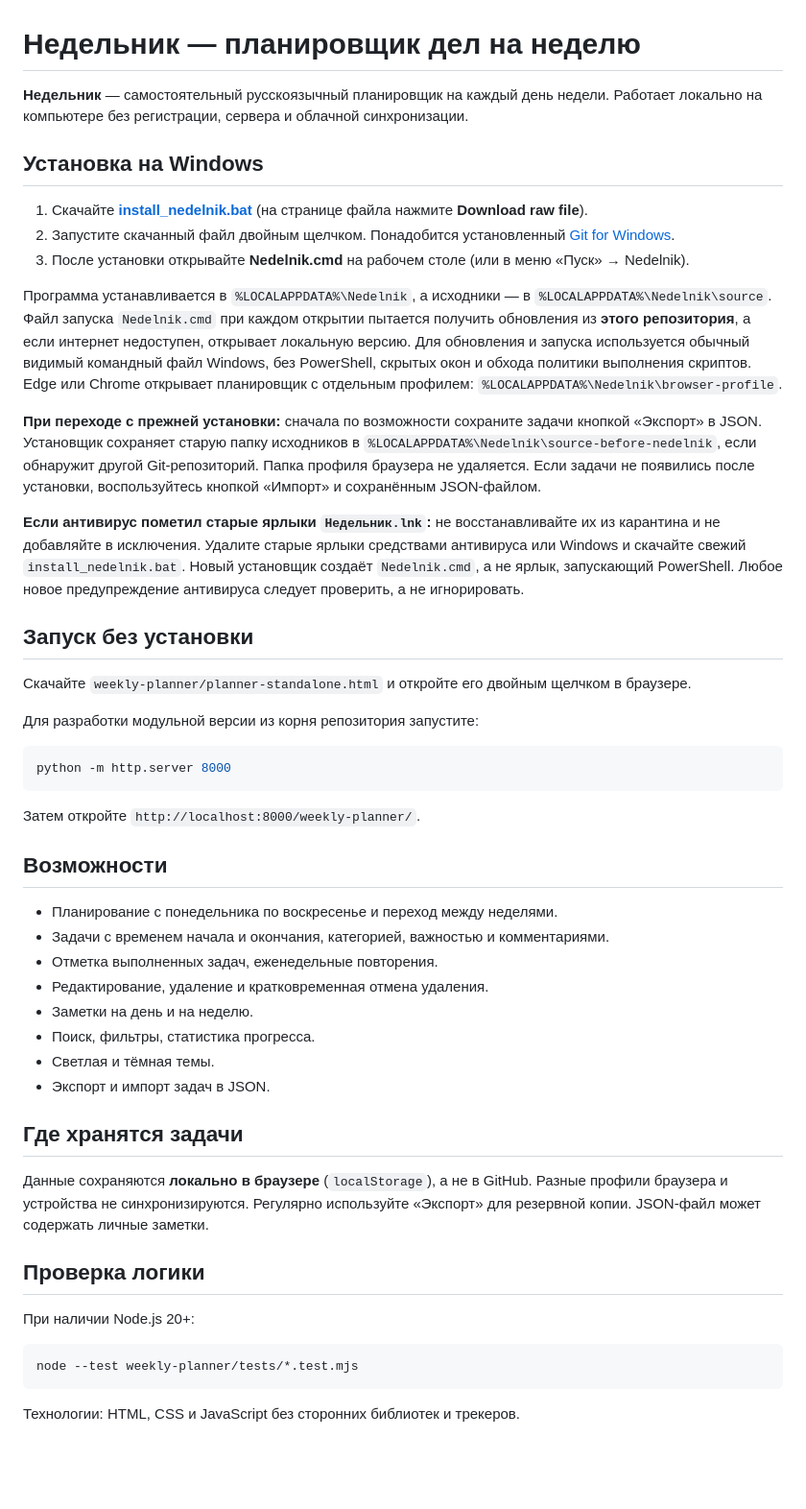
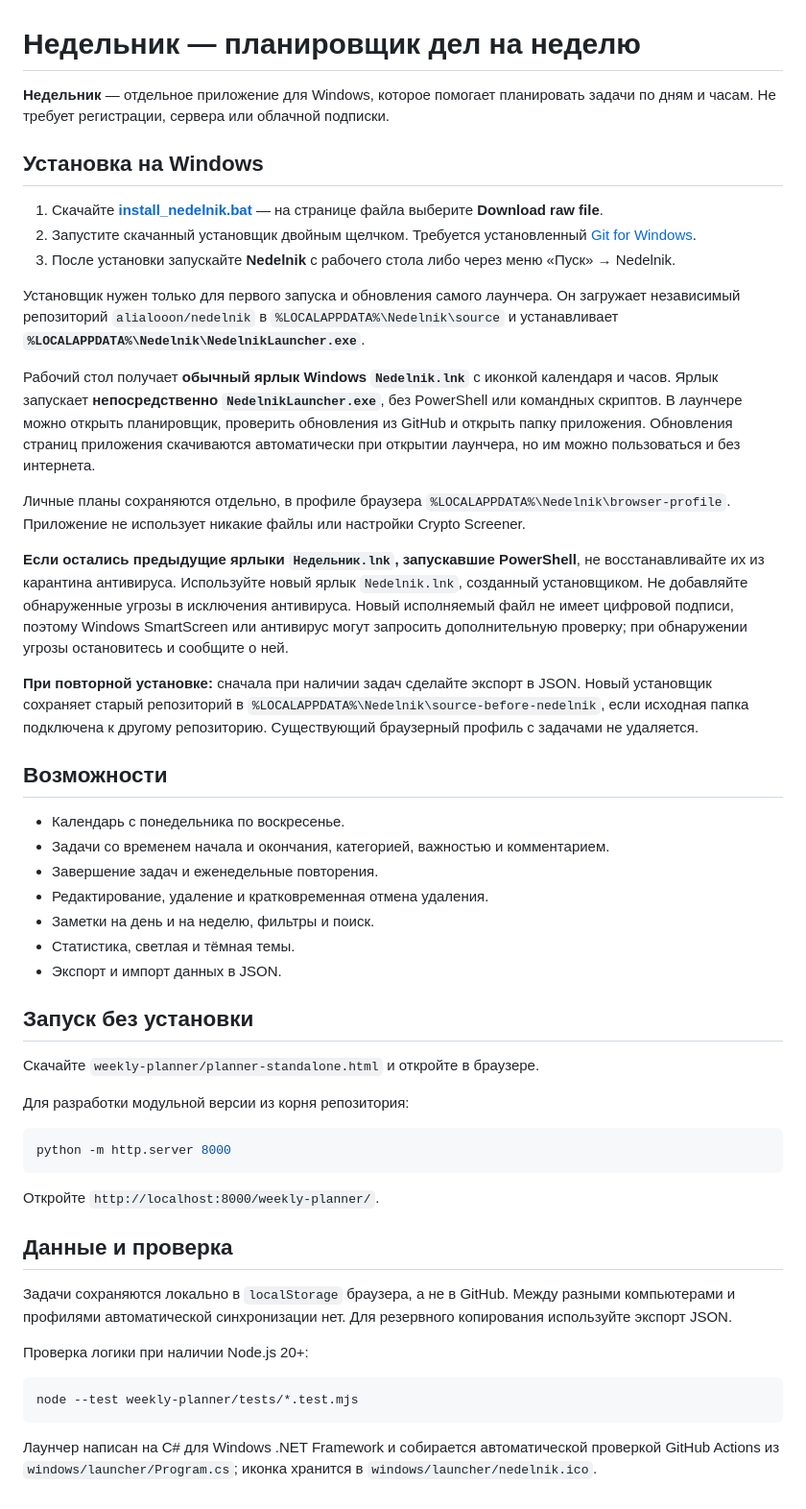
Before and after one commit to alialooon/nedelnik, a Markdown page: README.md, the part around the change. Shown at 96% size. Rendered like a GitHub page; blank space fills up the shorter version.

Commit message:
Explain native EXE launcher, custom icon and antivirus-safe desktop shortcut

````diff
--- a/README.md
+++ b/README.md
@@ -1,52 +1,53 @@
 # Недельник — планировщик дел на неделю
 
-**Недельник** — самостоятельный русскоязычный планировщик на каждый день недели. Работает локально на компьютере без регистрации, сервера и облачной синхронизации.
+**Недельник** — отдельное приложение для Windows, которое помогает планировать задачи по дням и часам. Не требует регистрации, сервера или облачной подписки.
 
 ## Установка на Windows
 
-1. Скачайте [**install_nedelnik.bat**](https://github.com/alialooon/nedelnik/blob/main/install_nedelnik.bat) (на странице файла нажмите **Download raw file**).
-2. Запустите скачанный файл двойным щелчком. Понадобится установленный [Git for Windows](https://git-scm.com/downloads/win).
-3. После установки открывайте **Nedelnik.cmd** на рабочем столе (или в меню «Пуск» → Nedelnik).
+1. Скачайте [**install_nedelnik.bat**](https://github.com/alialooon/nedelnik/blob/main/install_nedelnik.bat) — на странице файла выберите **Download raw file**.
+2. Запустите скачанный установщик двойным щелчком. Требуется установленный [Git for Windows](https://git-scm.com/downloads/win).
+3. После установки запускайте **Nedelnik** с рабочего стола либо через меню «Пуск» → Nedelnik.
 
-Программа устанавливается в `%LOCALAPPDATA%\Nedelnik`, а исходники — в `%LOCALAPPDATA%\Nedelnik\source`. Файл запуска `Nedelnik.cmd` при каждом открытии пытается получить обновления из **этого репозитория**, а если интернет недоступен, открывает локальную версию. Для обновления и запуска используется обычный видимый командный файл Windows, без PowerShell, скрытых окон и обхода политики выполнения скриптов. Edge или Chrome открывает планировщик с отдельным профилем: `%LOCALAPPDATA%\Nedelnik\browser-profile`.
+Установщик нужен только для первого запуска и обновления самого лаунчера. Он загружает независимый репозиторий `alialooon/nedelnik` в `%LOCALAPPDATA%\Nedelnik\source` и устанавливает **`%LOCALAPPDATA%\Nedelnik\NedelnikLauncher.exe`**.
 
-**При переходе с прежней установки:** сначала по возможности сохраните задачи кнопкой «Экспорт» в JSON. Установщик сохраняет старую папку исходников в `%LOCALAPPDATA%\Nedelnik\source-before-nedelnik`, если обнаружит другой Git-репозиторий. Папка профиля браузера не удаляется. Если задачи не появились после установки, воспользуйтесь кнопкой «Импорт» и сохранённым JSON-файлом.
+Рабочий стол получает **обычный ярлык Windows `Nedelnik.lnk`** с иконкой календаря и часов. Ярлык запускает **непосредственно `NedelnikLauncher.exe`**, без PowerShell или командных скриптов. В лаунчере можно открыть планировщик, проверить обновления из GitHub и открыть папку приложения. Обновления страниц приложения скачиваются автоматически при открытии лаунчера, но им можно пользоваться и без интернета.
 
-**Если антивирус пометил старые ярлыки `Недельник.lnk`:** не восстанавливайте их из карантина и не добавляйте в исключения. Удалите старые ярлыки средствами антивируса или Windows и скачайте свежий `install_nedelnik.bat`. Новый установщик создаёт `Nedelnik.cmd`, а не ярлык, запускающий PowerShell. Любое новое предупреждение антивируса следует проверить, а не игнорировать.
+Личные планы сохраняются отдельно, в профиле браузера `%LOCALAPPDATA%\Nedelnik\browser-profile`. Приложение не использует никакие файлы или настройки Crypto Screener.
+
+**Если остались предыдущие ярлыки `Недельник.lnk`, запускавшие PowerShell**, не восстанавливайте их из карантина антивируса. Используйте новый ярлык `Nedelnik.lnk`, созданный установщиком. Не добавляйте обнаруженные угрозы в исключения антивируса. Новый исполняемый файл не имеет цифровой подписи, поэтому Windows SmartScreen или антивирус могут запросить дополнительную проверку; при обнаружении угрозы остановитесь и сообщите о ней.
+
+**При повторной установке:** сначала при наличии задач сделайте экспорт в JSON. Новый установщик сохраняет старый репозиторий в `%LOCALAPPDATA%\Nedelnik\source-before-nedelnik`, если исходная папка подключена к другому репозиторию. Существующий браузерный профиль с задачами не удаляется.
+
+## Возможности
+
+- Календарь с понедельника по воскресенье.
+- Задачи со временем начала и окончания, категорией, важностью и комментарием.
+- Завершение задач и еженедельные повторения.
+- Редактирование, удаление и кратковременная отмена удаления.
+- Заметки на день и на неделю, фильтры и поиск.
+- Статистика, светлая и тёмная темы.
+- Экспорт и импорт данных в JSON.
 
 ## Запуск без установки
 
-Скачайте `weekly-planner/planner-standalone.html` и откройте его двойным щелчком в браузере.
+Скачайте `weekly-planner/planner-standalone.html` и откройте в браузере.
 
-Для разработки модульной версии из корня репозитория запустите:
+Для разработки модульной версии из корня репозитория:
 
 ```bash
 python -m http.server 8000
 ```
 
-Затем откройте `http://localhost:8000/weekly-planner/`.
+Откройте `http://localhost:8000/weekly-planner/`.
 
-## Возможности
+## Данные и проверка
 
-- Планирование с понедельника по воскресенье и переход между неделями.
-- Задачи с временем начала и окончания, категорией, важностью и комментариями.
-- Отметка выполненных задач, еженедельные повторения.
-- Редактирование, удаление и кратковременная отмена удаления.
-- Заметки на день и на неделю.
-- Поиск, фильтры, статистика прогресса.
-- Светлая и тёмная темы.
-- Экспорт и импорт задач в JSON.
+Задачи сохраняются локально в `localStorage` браузера, а не в GitHub. Между разными компьютерами и профилями автоматической синхронизации нет. Для резервного копирования используйте экспорт JSON.
 
-## Где хранятся задачи
-
-Данные сохраняются **локально в браузере** (`localStorage`), а не в GitHub. Разные профили браузера и устройства не синхронизируются. Регулярно используйте «Экспорт» для резервной копии. JSON-файл может содержать личные заметки.
-
-## Проверка логики
-
-При наличии Node.js 20+:
+Проверка логики при наличии Node.js 20+:
 
 ```bash
 node --test weekly-planner/tests/*.test.mjs
 ```
 
-Технологии: HTML, CSS и JavaScript без сторонних библиотек и трекеров.
+Лаунчер написан на C# для Windows .NET Framework и собирается автоматической проверкой GitHub Actions из `windows/launcher/Program.cs`; иконка хранится в `windows/launcher/nedelnik.ico`.
````
